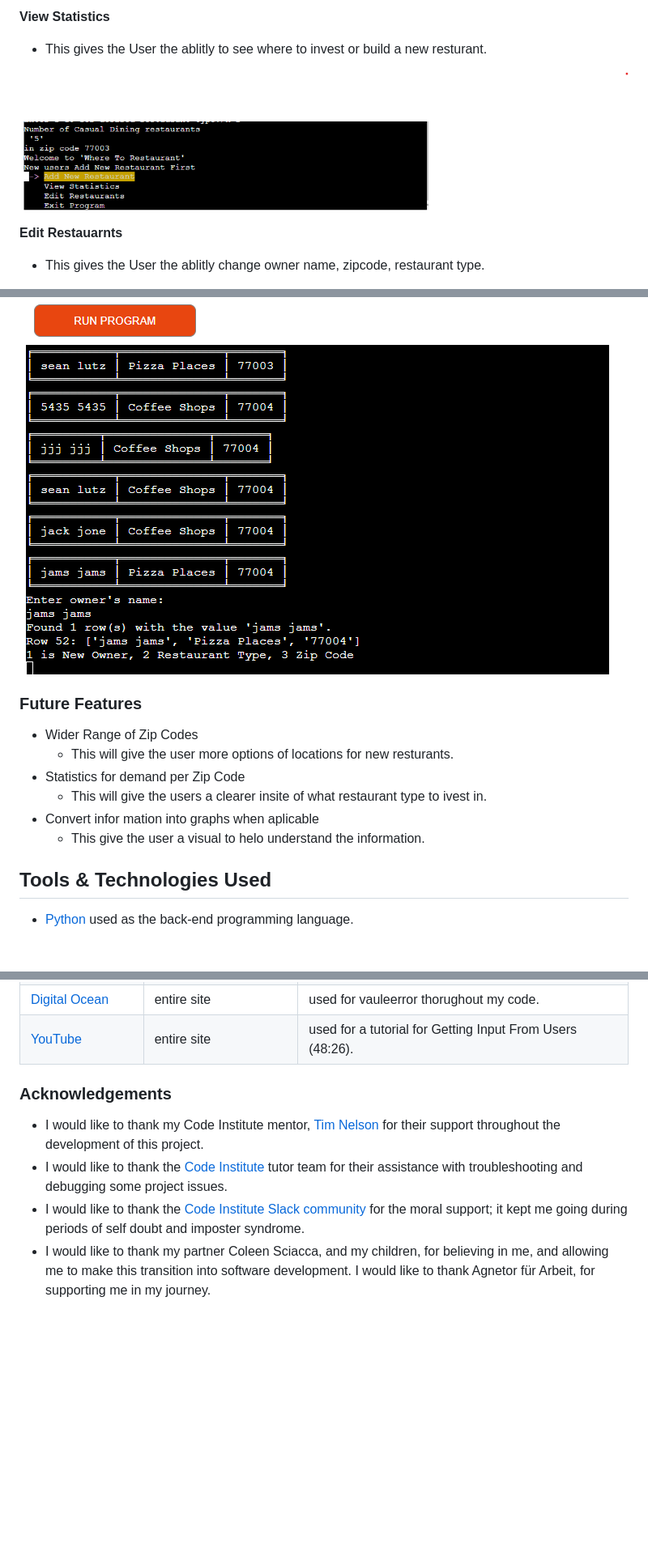
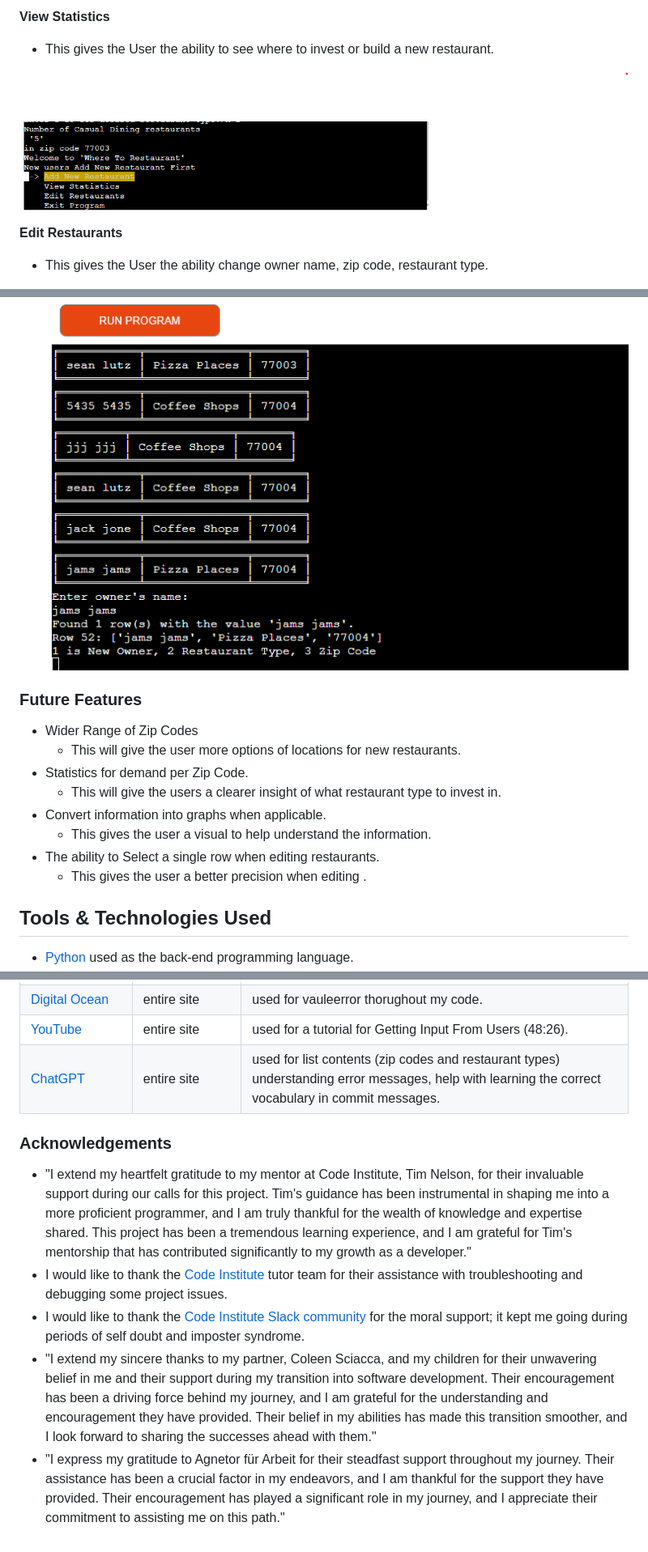
Before and after one commit to primarypigments/new_restaurant, a Markdown page: README.md, 3 parts joined by grey strips. Shown at 81% size. Rendered like a GitHub page; blank space fills up the shorter version.

```diff
--- a/README.md
+++ b/README.md
@@ -55,25 +49,27 @@ I used yellow. I made sure the user has an uncomplicated time using this app. by
 
 **View Statistics**
 
-- This gives the User the ablitly to see where to invest or build a new resturant.
+- This gives the User the ability to see where to invest or build a new restaurant.
+
 
 ![screenshot](documentation/features/features_5_view.png)
 
-**Edit Restauarnts**
+**Edit Restaurants**
 
-- This gives the User the ablitly change owner name, zipcode, restaurant type.
-
+- This gives the User the ability change owner name, zip code, restaurant type.
 ![screenshot](documentation/features/features_6_edit.png)
-
 
 ### Future Features
 
 - Wider Range of Zip Codes
-    - This will give the user more options of locations for new resturants.
-- Statistics for demand per Zip Code
-    - This will give the users a clearer insite of what restaurant type to ivest in.
-- Convert infor mation into graphs when aplicable
-    - This give the user a visual to helo understand the information.
+    - This will give the user more options of locations for new restaurants.
+- Statistics for demand per Zip Code.
+    - This will give the users a clearer insight of what restaurant type to invest in.
+- Convert information into graphs when applicable.
+    - This gives the user a visual to help understand the information.
+- The ability to Select a single row when editing restaurants.
+   - This gives the user a better precision when editing .
+
 
 ## Tools & Technologies Used
 
@@ -275,11 +270,12 @@ You can fork this repository by using the following steps:
 | [Docs.Gspread](https://docs.gspread.org/en/v6.0.0/user-guide.html) | entire site | used to figure out how to locate a specific cell in Gsheets. |
 | [Digital Ocean](https://www.digitalocean.com/community/tutorials/python-valueerror-exception-handling-examples) | entire site | used for vauleerror thorughout my code. |
 | [YouTube](https://www.youtube.com/watch?v=rfscVS0vtbw) | entire site | used for a tutorial for Getting Input From Users (48:26). |
+| [ChatGPT](https://chat.openai.com/) | entire site | used for list contents (zip codes and restaurant types) understanding error messages, help with learning the correct vocabulary in commit messages. |
 
 ### Acknowledgements
 
-- I would like to thank my Code Institute mentor, [Tim Nelson](https://github.com/TravelTimN) for their support throughout the development of this project.
+- "I extend my heartfelt gratitude to my mentor at Code Institute, Tim Nelson, for their invaluable support during our calls for this project. Tim's guidance has been instrumental in shaping me into a more proficient programmer, and I am truly thankful for the wealth of knowledge and expertise shared. This project has been a tremendous learning experience, and I am grateful for Tim's mentorship that has contributed significantly to my growth as a developer."
 - I would like to thank the [Code Institute](https://codeinstitute.net) tutor team for their assistance with troubleshooting and debugging some project issues.
 - I would like to thank the [Code Institute Slack community](https://code-institute-room.slack.com) for the moral support; it kept me going during periods of self doubt and imposter syndrome.
-- I would like to thank my partner Coleen Sciacca, and my children, for believing in me, and allowing me to make this transition into software development.
-I would like to thank Agnetor für Arbeit, for supporting me in my journey.
+- "I extend my sincere thanks to my partner, Coleen Sciacca, and my children for their unwavering belief in me and their support during my transition into software development. Their encouragement has been a driving force behind my journey, and I am grateful for the understanding and encouragement they have provided. Their belief in my abilities has made this transition smoother, and I look forward to sharing the successes ahead with them."
+- "I express my gratitude to Agnetor für Arbeit for their steadfast support throughout my journey. Their assistance has been a crucial factor in my endeavors, and I am thankful for the support they have provided. Their encouragement has played a significant role in my journey, and I appreciate their commitment to assisting me on this path."
```
Also changed, not shown: other parts of README.md (+12 -19 lines), TESTING.md (+14 -12 lines).
